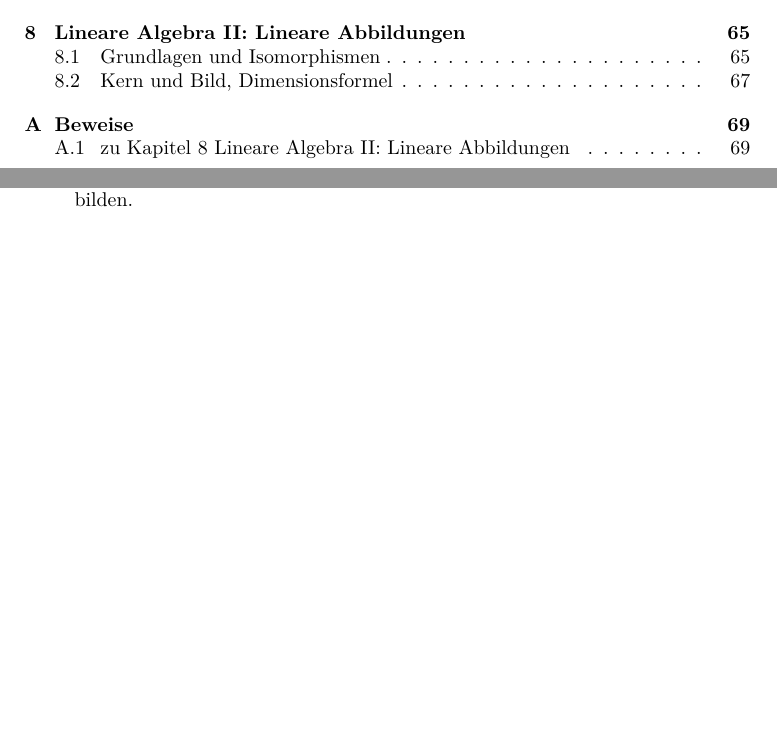
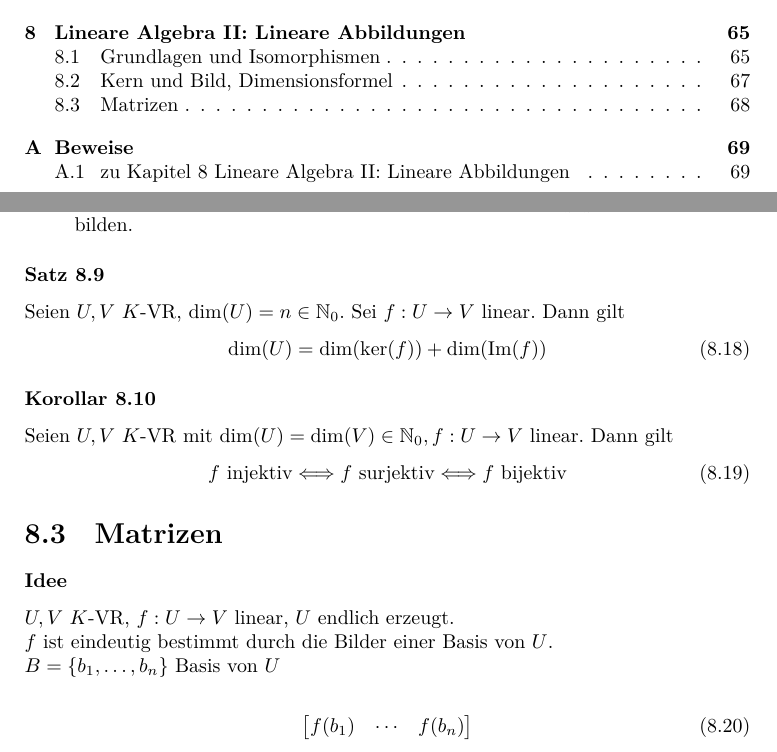
Before and after one commit to apfelsinecode/MatheI, a LaTeX book (matheI.tex): two parts of pages 4 and 68 of 77, joined at a grey line, cut so that both start at the same text, the shorter picture padded with empty space. Compiled offline with XeLaTeX.

Commit message:
bis 8.3 Matrizen

```diff
--- a/matheI.tex
+++ b/matheI.tex
@@ -2033,6 +2033,31 @@
 					\item Ist $A = \{a_1 \dots, a_k\} \subseteq V$ linear unabhängig, dann $k \leq n$, und es gibt $(n-k)$ Elemente in $B$ so dass $A$ und diese Elemente $b_{i_1}, \dots, b_{i_{n-k}}$ eine Basis von $V$ bilden.
 				\end{enumerate}
 
+			\subsubsection{Satz 8.9}
+				Seien $U,V$ $K$-VR, $\dim(U) = n \inN_0$. Sei $f: U \to V$ linear. Dann gilt
+					\begin{align}
+						\dim(U) = \dim(\ker(f)) + \dim(\romanIm(f))
+					\end{align}
+
+			\subsubsection{Korollar 8.10}
+				Seien $U,V$ $K$-VR mit $\dim(U) = \dim(V) \inN_0, f: U \to V$ linear. Dann gilt
+				\begin{align}
+					f \text{ injektiv} \Longleftrightarrow f \text{ surjektiv} \Longleftrightarrow f \text{ bijektiv}
+				\end{align}
+
+		\section{Matrizen}
+
+			\subsubsection{Idee}
+				$U,V$ $K$-VR, $f: U\to V$ linear, $U$ endlich erzeugt.\\
+				$f$ ist eindeutig bestimmt durch die Bilder einer Basis von $U$.\\
+				$B = \{b_1, \dots, b_n\}$ Basis von $U$\\
+				\begin{align}
+					\begin{bmatrix}
+						f(b_1)	& \cdots	& f(b_n)
+					\end{bmatrix}
+				\end{align}
+
+
 
 
 	%\iffalse
```
Also changed, not shown: matheI.pdf. Lines whose indentation alone changed are shown as unchanged.
